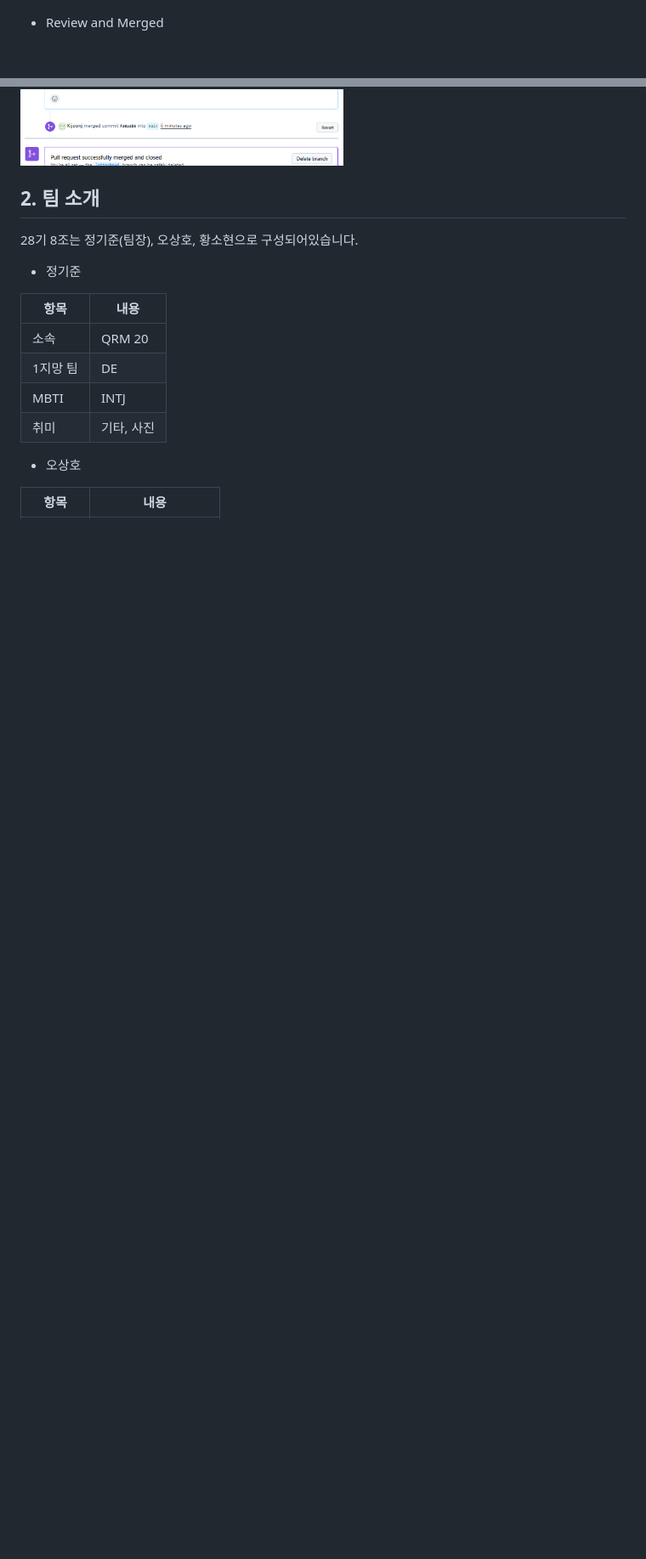
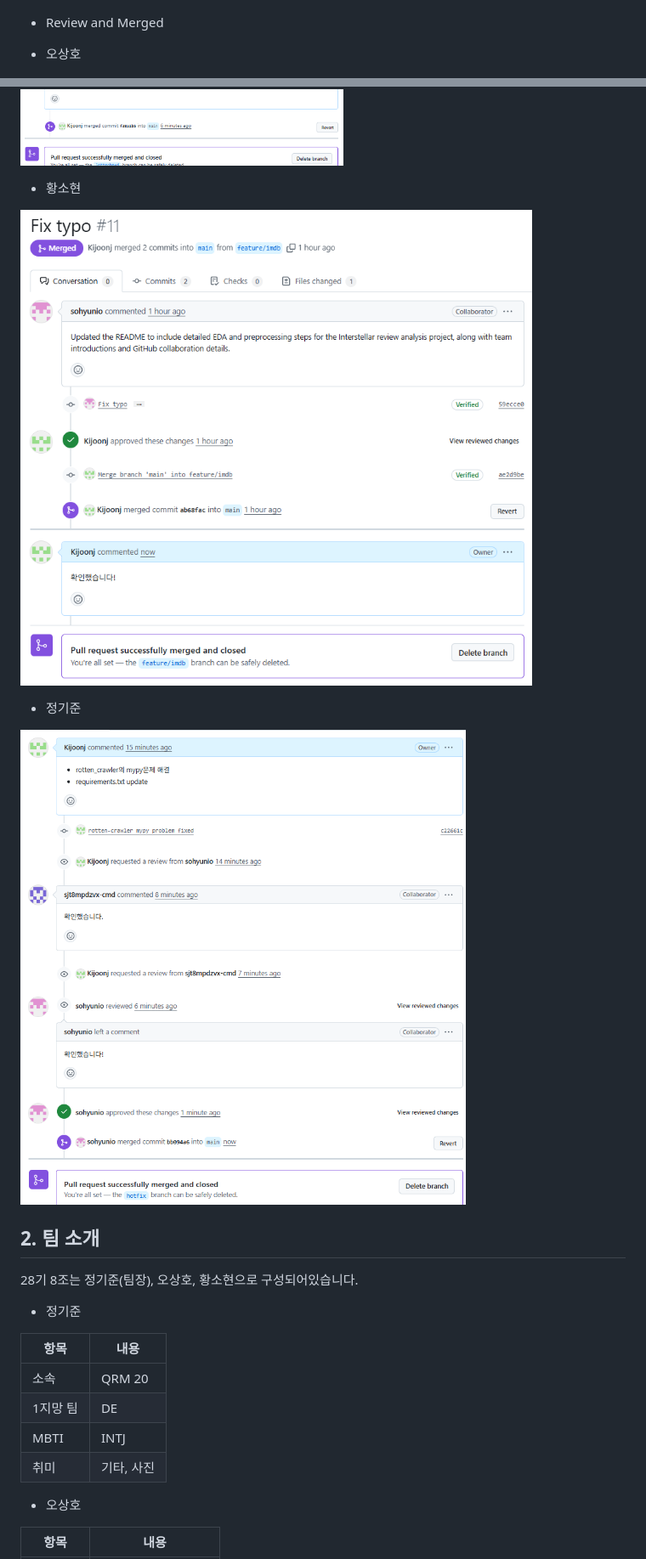
Before and after one commit to Kijoonj/YBIGTA_newbie_team_project, a Markdown page: README.md, 2 parts joined by grey strips. Shown at 85% size. Rendered like a GitHub page; blank space fills up the shorter version.

```diff
--- a/README.md
+++ b/README.md
@@ -189,7 +189,17 @@ IMDb: 감성 지수의 스펙트럼이 가장 넓습니다. 이는 장문의 분
 
 * Review and Merged
 
+* 오상호
+
 ![review and merged](https://github.com/Kijoonj/YBIGTA_newbie_team_project/blob/main/github/review_and_merged.png)
+
+* 황소현
+
+![review and merged 황소현](https://github.com/Kijoonj/YBIGTA_newbie_team_project/blob/main/github/review_and_merged_%ED%99%A9%EC%86%8C%ED%98%84.png)
+
+* 정기준
+
+![review and merged 정기준](https://github.com/Kijoonj/YBIGTA_newbie_team_project/blob/main/github/review_and_merged_%EC%A0%95%EA%B8%B0%EC%A4%80.png)
 
 
 ## 2. 팀 소개
```
